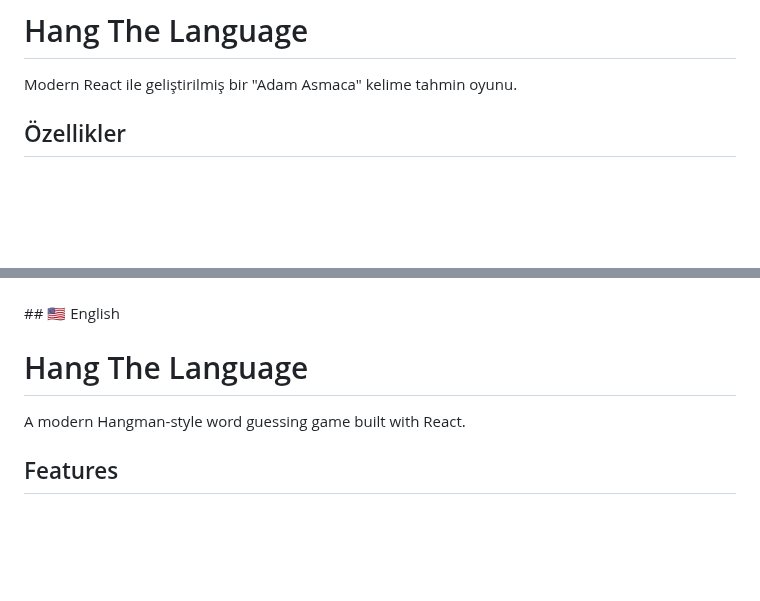
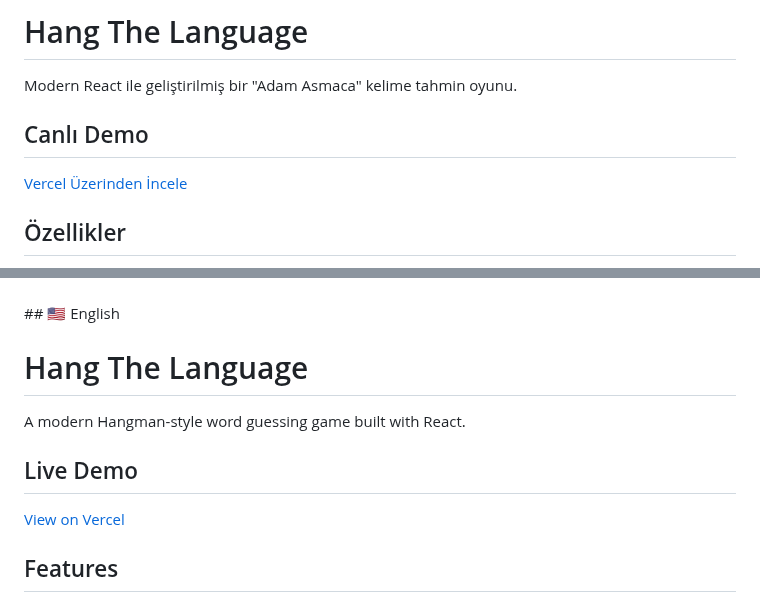
Before and after one commit to RobinTR/react-js-projects, a Markdown page: react/hang-the-language/README.md, 2 parts joined by grey strips. Rendered like a GitHub page; blank space fills up the shorter version.

Commit message:
docs: Add live demo section to README.md

```diff
--- a/react/hang-the-language/README.md
+++ b/react/hang-the-language/README.md
@@ -11,6 +11,9 @@
 # Hang The Language
 
 Modern React ile geliştirilmiş bir "Adam Asmaca" kelime tahmin oyunu.
+
+## Canlı Demo
+[Vercel Üzerinden İncele](https://hang-the-language.vercel.app/)
 
 ## Özellikler
 
@@ -86,6 +89,9 @@ src/
 
 A modern Hangman-style word guessing game built with React.
 
+## Live Demo
+[View on Vercel](https://hang-the-language.vercel.app/)
+
 ## Features
 
 - **React Functional Components**: All UI is built using functional components and React hooks (`useState`).
```
